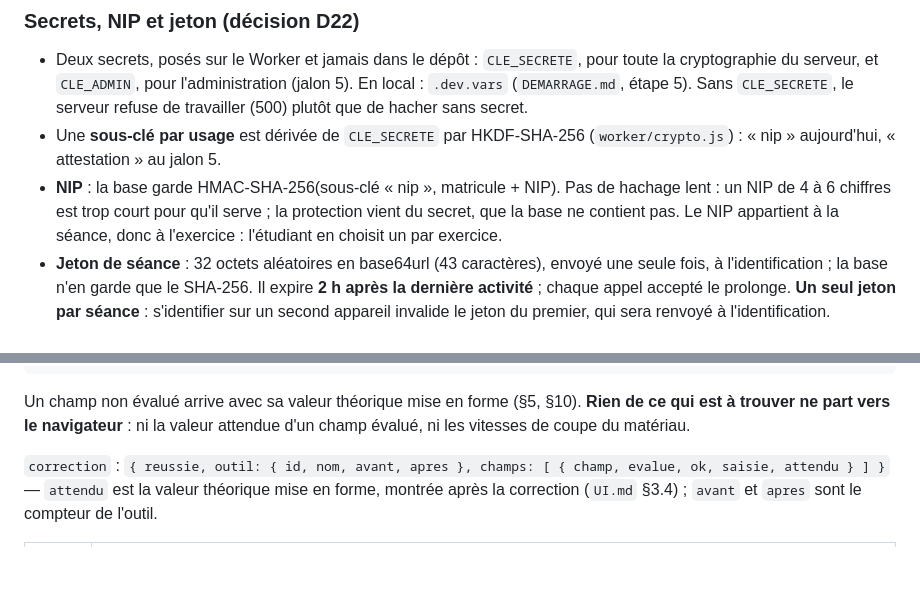
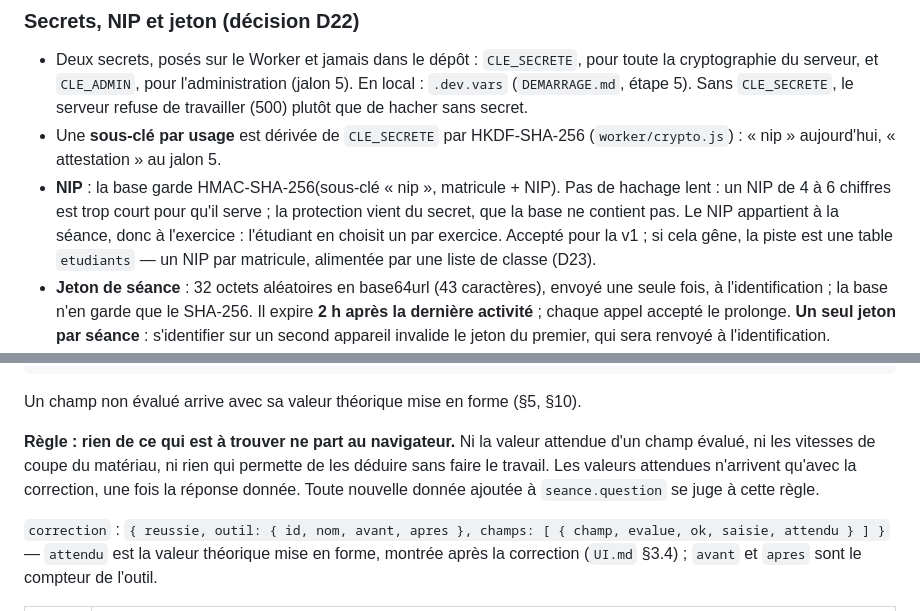
Before and after one commit to ThierryLeroux/quiz-parametres-coupe, a Markdown page: docs/SPEC.md, 2 parts joined by grey strips. GitHub-like rendering; blank space fills up the shorter version.

````diff
--- a/docs/SPEC.md
+++ b/docs/SPEC.md
@@ -247,6 +247,8 @@ stockage vide, illisible ou en panne → l'étudiant s'identifie, sans erreur.
   de hachage lent : un NIP de 4 à 6 chiffres est trop court pour qu'il serve ;
   la protection vient du secret, que la base ne contient pas. Le NIP appartient
   à la séance, donc à l'exercice : l'étudiant en choisit un par exercice.
+  Accepté pour la v1 ; si cela gêne, la piste est une table `etudiants` — un
+  NIP par matricule, alimentée par une liste de classe (D23).
 - **Jeton de séance** : 32 octets aléatoires en base64url (43 caractères),
   envoyé une seule fois, à l'identification ; la base n'en garde que le
   SHA-256. Il expire **2 h après la dernière activité** ; chaque appel accepté
@@ -311,8 +313,12 @@ l'identification, chaque appel porte le jeton dans l'en-tête
 ```
 
 Un champ non évalué arrive avec sa valeur théorique mise en forme (§5, §10).
-**Rien de ce qui est à trouver ne part vers le navigateur** : ni la valeur
-attendue d'un champ évalué, ni les vitesses de coupe du matériau.
+
+**Règle : rien de ce qui est à trouver ne part au navigateur.** Ni la valeur
+attendue d'un champ évalué, ni les vitesses de coupe du matériau, ni rien qui
+permette de les déduire sans faire le travail. Les valeurs attendues n'arrivent
+qu'avec la correction, une fois la réponse donnée. Toute nouvelle donnée ajoutée
+à `seance.question` se juge à cette règle.
 
 `correction` : `{ reussie, outil: { id, nom, avant, apres }, champs: [ { champ,
 evalue, ok, saisie, attendu } ] }` — `attendu` est la valeur théorique mise en
````
Also changed, not shown: docs/DECISIONS.md (+47 -0 lines), docs/PLAN.md (+2 -1 lines).
